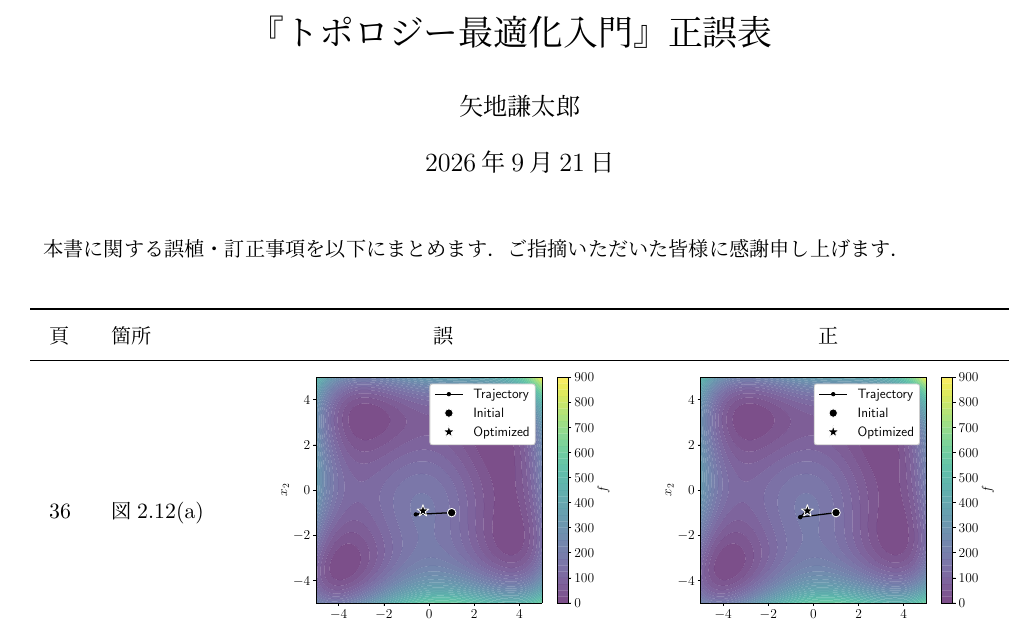
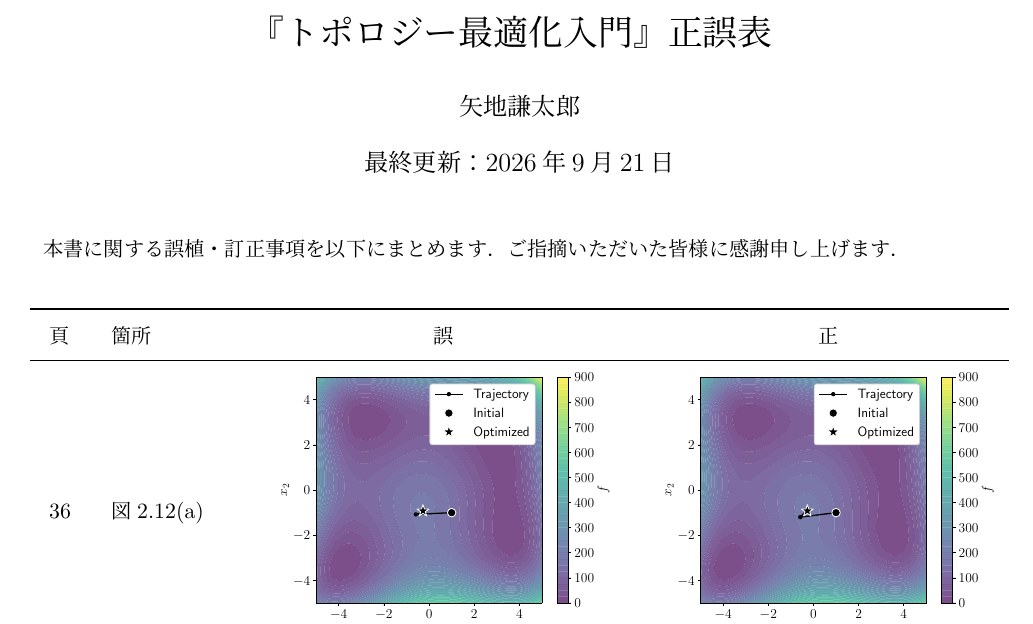
Before and after one commit to yajiken0609/topology-optimization-book, a LaTeX document (errata/errata_topology_optimization.tex): part of the page, cut so that both start at the same text. Compiled offline with pLaTeX and dvipdfmx.

Commit message:
Update errata and ignore LaTeX build files

```diff
--- a/errata/errata_topology_optimization.tex
+++ b/errata/errata_topology_optimization.tex
@@ -15,7 +15,7 @@
 
 \title{『トポロジー最適化入門』正誤表}
 \author{矢地謙太郎}
-\date{\today}
+\date{最終更新：\today}
 
 \begin{document}
 
```
Also changed, not shown: errata/errata_topology_optimization.pdf, 3 other files.
